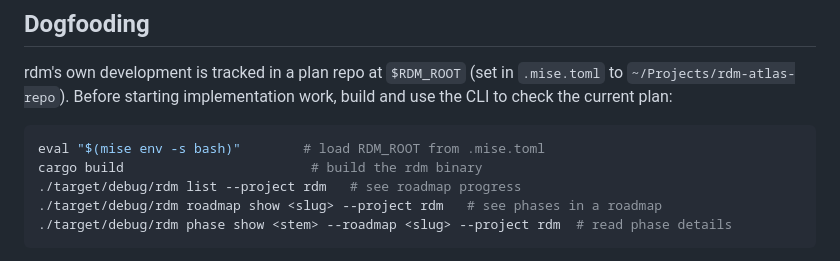
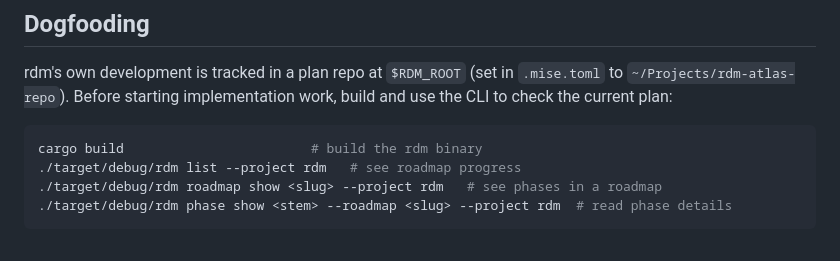
Before and after one commit to edpaget/rdm, a Markdown page: CLAUDE.md, the part around the change. Drawn GitHub-style.

Commit message:
docs: remove mise env sourcing from dogfooding section
mise activates automatically via shell hooks, so manually sourcing
the env file is unnecessary.

````diff
--- a/CLAUDE.md
+++ b/CLAUDE.md
@@ -119,7 +119,6 @@ cargo deny check        # license & advisory audit
 rdm's own development is tracked in a plan repo at `$RDM_ROOT` (set in `.mise.toml` to `~/Projects/rdm-atlas-repo`). Before starting implementation work, build and use the CLI to check the current plan:
 
 ```bash
-eval "$(mise env -s bash)"        # load RDM_ROOT from .mise.toml
 cargo build                        # build the rdm binary
 ./target/debug/rdm list --project rdm   # see roadmap progress
 ./target/debug/rdm roadmap show <slug> --project rdm   # see phases in a roadmap
````
